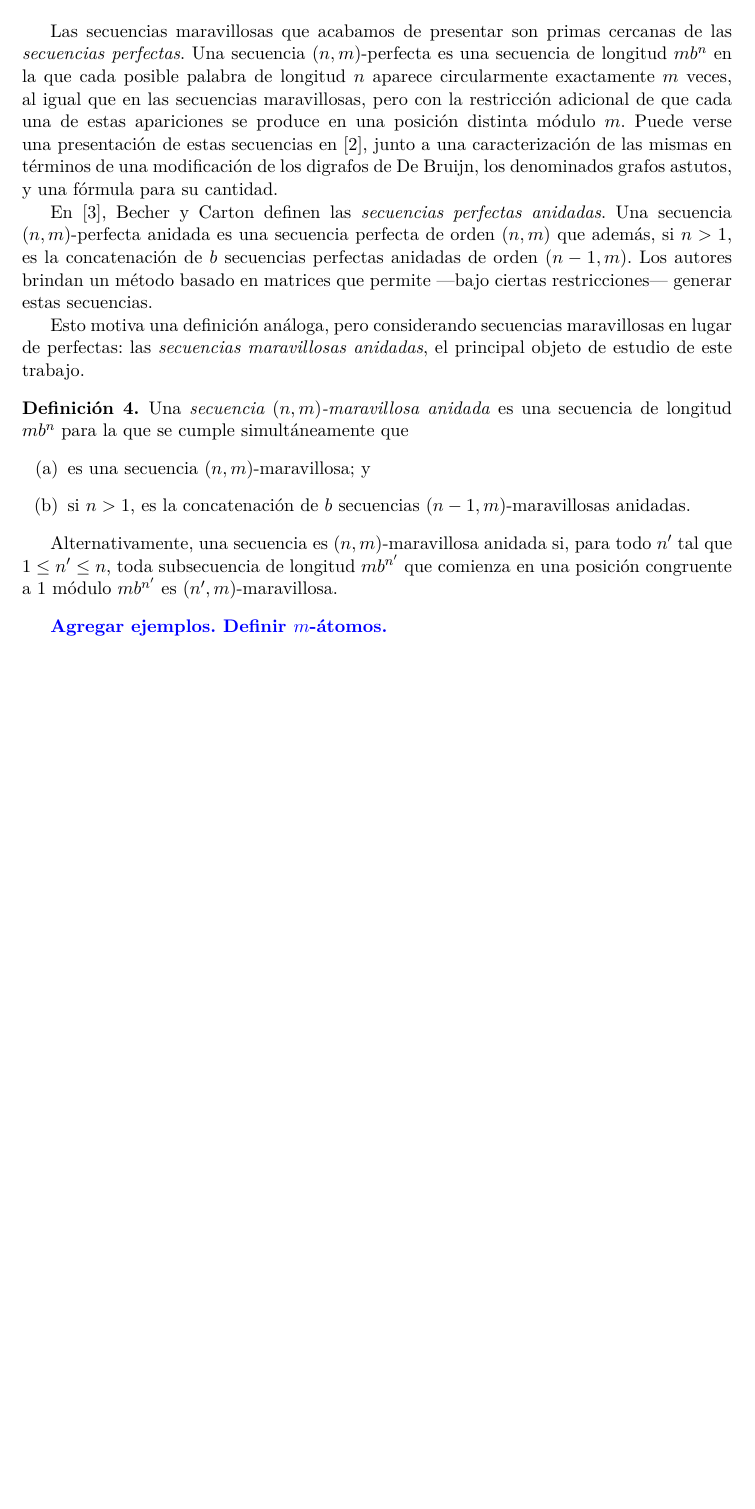
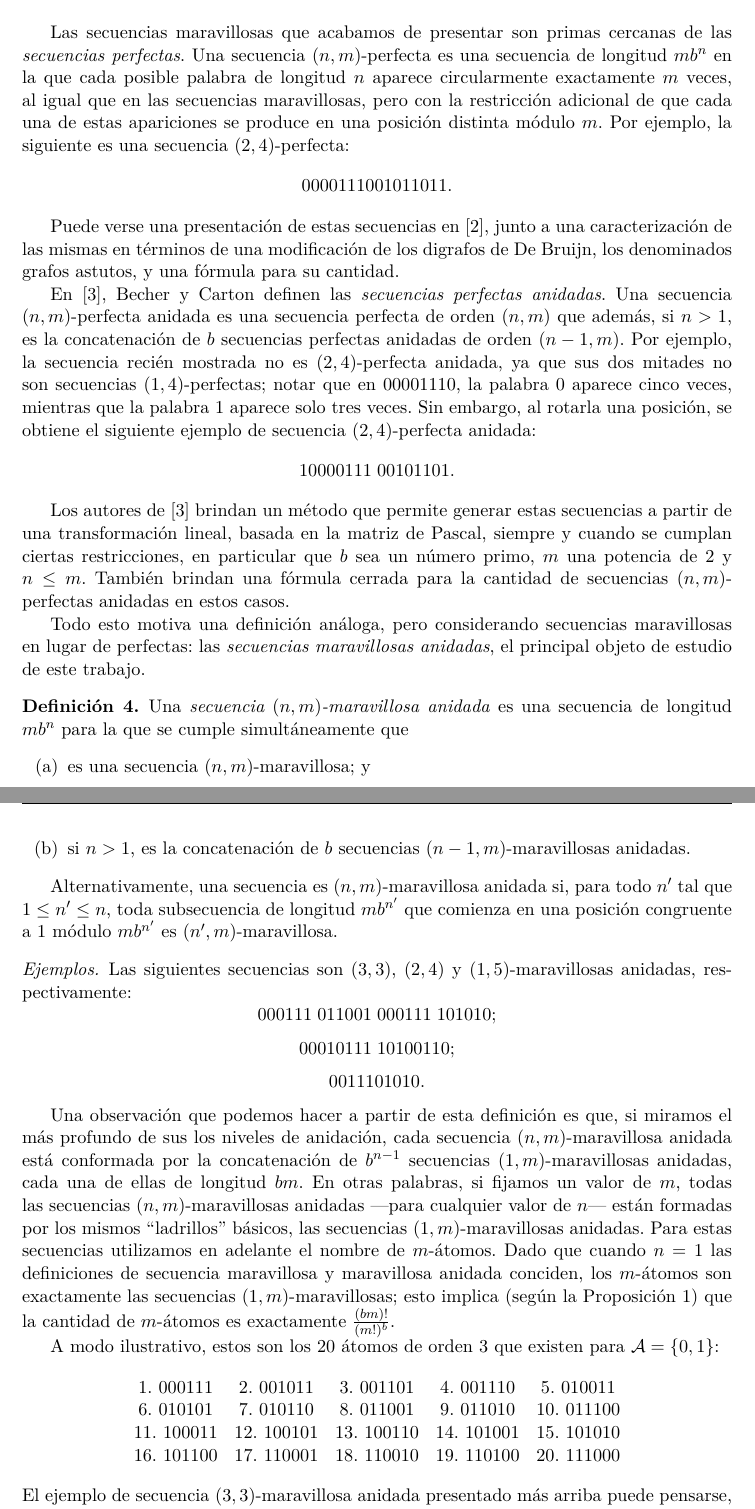
Before and after one commit to francofrizzo/marvellous-sequences, a LaTeX thesis (docs/tesis.tex, which reads docs/contenido.tex): part of page 13 of 24 before the commit and two parts of pages 13 and 14 of 25 after it, the two joined at a grey line, cut so that both start at the same text, the shorter picture padded with empty space. Compiled offline with pdfLaTeX.

Commit message:
Más cambios

```diff
--- a/docs/contenido.tex
+++ b/docs/contenido.tex
@@ -558,7 +559,9 @@ Una secuencia $(n,m)$-perfecta es una secuencia de longitud $m b^n$ en la
 que cada posible palabra de longitud $n$ aparece circularmente exactamente
 $m$ veces, al igual que en las secuencias maravillosas, pero con la restricción
 adicional de que cada una de estas apariciones se produce en una posición
-distinta módulo $m$.
+distinta módulo $m$. Por ejemplo, la siguiente es una secuencia $(2,4)$-perfecta:
+\[ 0000111001011011. \]
+
 Puede verse una presentación de estas secuencias en \cite{alvarez-perfect-necklaces},
 junto a una caracterización de las mismas en términos de una modificación
 de los digrafos de De Bruijn, los denominados grafos astutos, y una fórmula
@@ -567,13 +570,24 @@ para su cantidad.
 En \cite{becher-nested-perfect}, Becher y Carton definen las \emph{secuencias
 perfectas anidadas}. Una secuencia $(n,m)$-perfecta anidada es una secuencia
 perfecta de orden $(n,m)$ que además, si $n > 1$, es la concatenación de $b$
-secuencias perfectas anidadas de orden $(n-1,m)$.
-Los autores brindan un método basado en matrices que permite ---bajo ciertas
-restricciones--- generar estas secuencias.
+secuencias perfectas anidadas de orden $(n-1,m)$. Por ejemplo, la secuencia
+recién mostrada no es $(2,4)$-perfecta anidada, ya que sus dos mitades no son secuencias
+$(1,4)$-perfectas; notar que en $00001110$, la palabra $0$ aparece cinco veces,
+mientras que la palabra $1$ aparece solo tres veces. Sin embargo, al rotarla
+una posición, se obtiene el siguiente ejemplo de secuencia $(2,4)$-perfecta
+anidada:
+\[ 10000111\;00101101. \]
 
-Esto motiva una definición análoga, pero considerando secuencias maravillosas en
-lugar de perfectas: las \emph{secuencias maravillosas anidadas}, el principal
-objeto de estudio de este trabajo.
+Los autores de \cite{becher-nested-perfect} brindan un método que permite
+generar estas secuencias a partir de una transformación lineal, basada en la
+matriz de Pascal, siempre y cuando se cumplan ciertas restricciones,
+en particular que $b$ sea un número primo, $m$ una potencia de $2$ y $n \leq m$.
+También brindan una fórmula cerrada para la cantidad de secuencias
+$(n,m)$-perfectas anidadas en estos casos.
+
+Todo esto motiva una definición análoga, pero considerando secuencias
+maravillosas en lugar de perfectas: las \emph{secuencias maravillosas anidadas},
+el principal objeto de estudio de este trabajo.
 
 \begin{definition}
 	Una \emph{secuencia $(n,m)$-maravillosa anidada} es una secuencia de
@@ -590,4 +604,37 @@ objeto de estudio de este trabajo.
 	$m b^{n'}$ es $(n',m)$-maravillosa.
 \end{definition}
 
-\pending{Agregar ejemplos. Definir $m$-átomos.}
+\begin{examples}
+	Las siguientes secuencias son $(3,3)$, $(2,4)$ y $(1,5)$-maravillosas anidadas,
+	respectivamente:
+	\[ 000111\;011001\;000111\;101010; \]
+	\[ 00010111\;10100110; \]
+	\[ 0011101010. \]
+\end{examples}
+
+Una observación que podemos hacer a partir de esta definición es que, si miramos
+el más profundo de sus los niveles de anidación, cada secuencia $(n,m)$-maravillosa
+anidada está conformada por la concatenación de $b^{n-1}$ secuencias
+$(1,m)$-maravillosas anidadas, cada una de ellas de longitud $bm$. En otras
+palabras, si fijamos un valor de $m$, todas las secuencias $(n,m)$-maravillosas
+anidadas ---para cualquier valor de $n$--- están formadas por los mismos
+``ladrillos'' básicos, las secuencias $(1,m)$-maravillosas anidadas. Para estas
+secuencias utilizamos en adelante el nombre de $m$-átomos. Dado que cuando
+$n = 1$ las definiciones de secuencia maravillosa y maravillosa anidada
+conciden, los $m$-átomos son exactamente las secuencias $(1,m)$-maravillosas;
+esto implica (según la Proposición \ref{proposition:marvellous-count})
+que la cantidad de $m$-átomos es exactamente $\frac{(bm)!}{(m!)^b}$.
+
+A modo ilustrativo, estos son los $20$ átomos de orden $3$ que existen para
+$\alphabet = \lbrace 0, 1 \rbrace$:
+\[
+	\begin{array}{ccccc}
+		\text{1. }000111 & \text{2. }001011 & \text{3. }001101 & \text{4. }001110 & \text{5. }010011 \\
+		\text{6. }010101 & \text{7. }010110 & \text{8. }011001 & \text{9. }011010 & \text{10. }011100 \\
+		\text{11. }100011 & \text{12. }100101 & \text{13. }100110 & \text{14. }101001 & \text{15. }101010 \\
+		\text{16. }101100 & \text{17. }110001 & \text{18. }110010 & \text{19. }110100 & \text{20. }111000 \\
+	\end{array}
+\]
+El ejemplo de secuencia $(3,3)$-maravillosa anidada presentado más arriba puede
+pensarse, entonces, como la concatenación de los átomos 1, 8, 1 y 15, en ese
+orden.
```
Also changed, not shown: docs/abs_en.tex (+2 -2 lines), docs/abs_esp.tex (line endings or trailing spaces), docs/contenido.tex (41 more changed lines).
